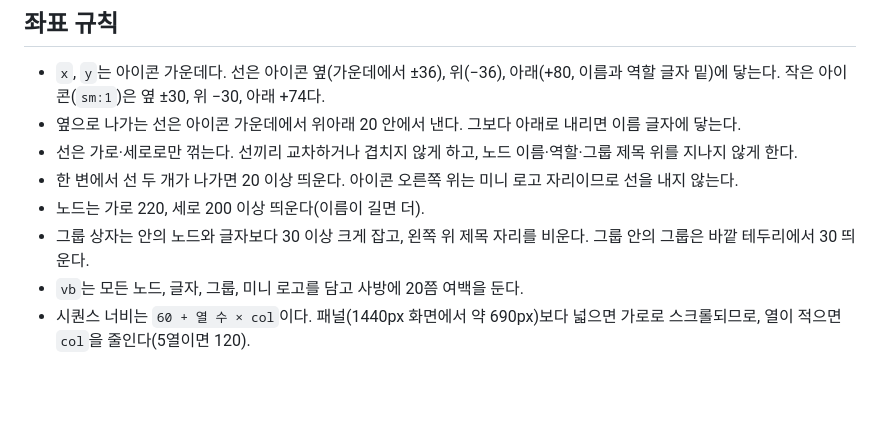
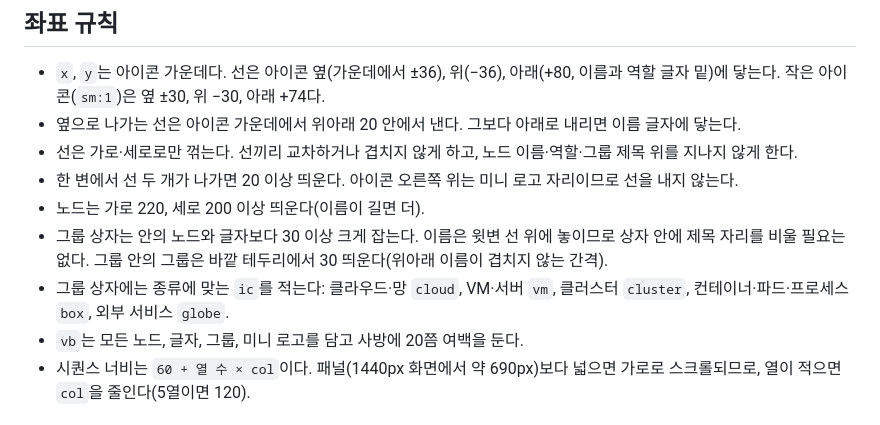
Before and after one commit to wongi-jeong/flow-explorer, a Markdown page: skills/flow-explorer/SKILL.md, the part around the change. GitHub-like rendering; blank space fills up the shorter version.

```diff
--- a/skills/flow-explorer/SKILL.md
+++ b/skills/flow-explorer/SKILL.md
@@ -40,7 +40,8 @@ Python 3.10 이상과 `fonttools`, `brotli`, `playwright`(검사용 Chromium 포
 - 선은 가로·세로로만 꺾는다. 선끼리 교차하거나 겹치지 않게 하고, 노드 이름·역할·그룹 제목 위를 지나지 않게 한다.
 - 한 변에서 선 두 개가 나가면 20 이상 띄운다. 아이콘 오른쪽 위는 미니 로고 자리이므로 선을 내지 않는다.
 - 노드는 가로 220, 세로 200 이상 띄운다(이름이 길면 더).
-- 그룹 상자는 안의 노드와 글자보다 30 이상 크게 잡고, 왼쪽 위 제목 자리를 비운다. 그룹 안의 그룹은 바깥 테두리에서 30 띄운다.
+- 그룹 상자는 안의 노드와 글자보다 30 이상 크게 잡는다. 이름은 윗변 선 위에 놓이므로 상자 안에 제목 자리를 비울 필요는 없다. 그룹 안의 그룹은 바깥 테두리에서 30 띄운다(위아래 이름이 겹치지 않는 간격).
+- 그룹 상자에는 종류에 맞는 `ic`를 적는다: 클라우드·망 `cloud`, VM·서버 `vm`, 클러스터 `cluster`, 컨테이너·파드·프로세스 `box`, 외부 서비스 `globe`.
 - `vb`는 모든 노드, 글자, 그룹, 미니 로고를 담고 사방에 20쯤 여백을 둔다.
 - 시퀀스 너비는 `60 + 열 수 × col`이다. 패널(1440px 화면에서 약 690px)보다 넓으면 가로로 스크롤되므로, 열이 적으면 `col`을 줄인다(5열이면 120).
 
```
Also changed, not shown: README.md (+1 -1 lines), docs/screenshot-network.png, docs/screenshot-sequence.png, 5 other files.
